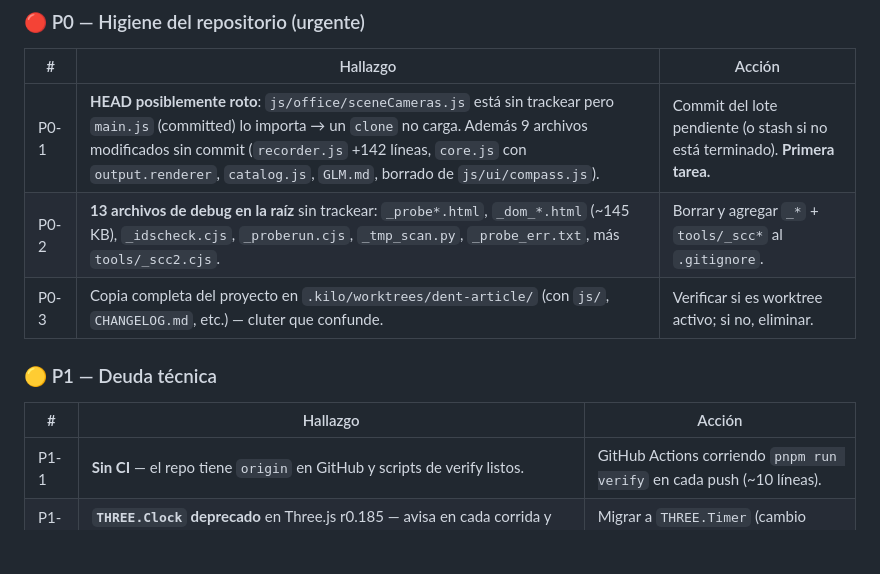
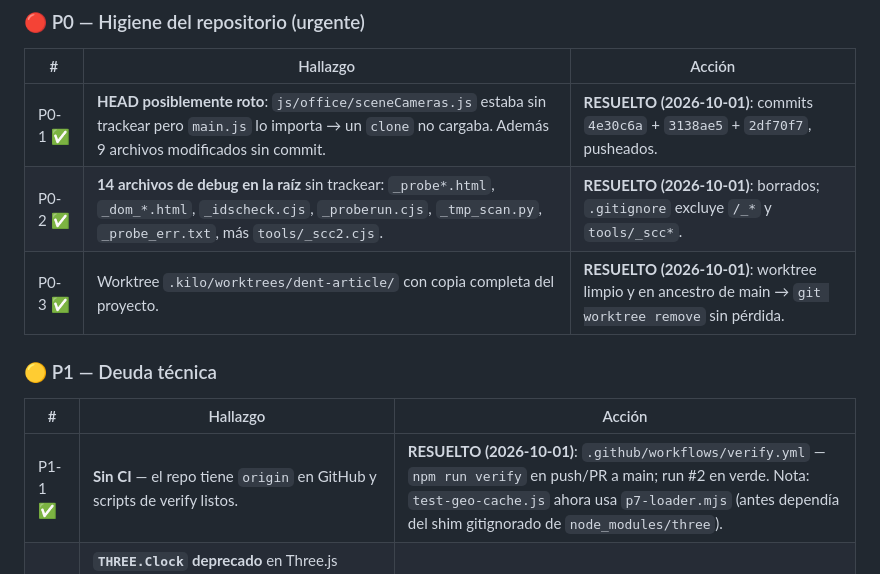
Before and after one commit to pveron1582/Mini3D, a Markdown page: roadmap_mejoras.md, the part around the change. Rendered like a GitHub page; blank space fills up the shorter version.

```diff
--- a/roadmap_mejoras.md
+++ b/roadmap_mejoras.md
@@ -33,15 +33,15 @@
 
 | # | Hallazgo | Acción |
 |---|---|---|
-| P0-1 | **HEAD posiblemente roto**: `js/office/sceneCameras.js` está sin trackear pero `main.js` (committed) lo importa → un `clone` no carga. Además 9 archivos modificados sin commit (`recorder.js` +142 líneas, `core.js` con `output.renderer`, `catalog.js`, `GLM.md`, borrado de `js/ui/compass.js`). | Commit del lote pendiente (o stash si no está terminado). **Primera tarea.** |
-| P0-2 | **13 archivos de debug en la raíz** sin trackear: `_probe*.html`, `_dom_*.html` (~145 KB), `_idscheck.cjs`, `_proberun.cjs`, `_tmp_scan.py`, `_probe_err.txt`, más `tools/_scc2.cjs`. | Borrar y agregar `_*` + `tools/_scc*` al `.gitignore`. |
-| P0-3 | Copia completa del proyecto en `.kilo/worktrees/dent-article/` (con `js/`, `CHANGELOG.md`, etc.) — cluter que confunde. | Verificar si es worktree activo; si no, eliminar. |
+| P0-1 ✅ | **HEAD posiblemente roto**: `js/office/sceneCameras.js` estaba sin trackear pero `main.js` lo importa → un `clone` no cargaba. Además 9 archivos modificados sin commit. | **RESUELTO (2026-10-01)**: commits `4e30c6a` + `3138ae5` + `2df70f7`, pusheados. |
+| P0-2 ✅ | **14 archivos de debug en la raíz** sin trackear: `_probe*.html`, `_dom_*.html`, `_idscheck.cjs`, `_proberun.cjs`, `_tmp_scan.py`, `_probe_err.txt`, más `tools/_scc2.cjs`. | **RESUELTO (2026-10-01)**: borrados; `.gitignore` excluye `/_*` y `tools/_scc*`. |
+| P0-3 ✅ | Worktree `.kilo/worktrees/dent-article/` con copia completa del proyecto. | **RESUELTO (2026-10-01)**: worktree limpio y en ancestro de main → `git worktree remove` sin pérdida. |
 
 ### 🟡 P1 — Deuda técnica
 
 | # | Hallazgo | Acción |
 |---|---|---|
-| P1-1 | **Sin CI** — el repo tiene `origin` en GitHub y scripts de verify listos. | GitHub Actions corriendo `pnpm run verify` en cada push (~10 líneas). |
+| P1-1 ✅ | **Sin CI** — el repo tiene `origin` en GitHub y scripts de verify listos. | **RESUELTO (2026-10-01)**: `.github/workflows/verify.yml` — `npm run verify` en push/PR a main; run #2 en verde. Nota: `test-geo-cache.js` ahora usa `p7-loader.mjs` (antes dependía del shim gitignorado de `node_modules/three`). |
 | P1-2 | **`THREE.Clock` deprecado** en Three.js r0.185 — avisa en cada corrida y hace que PowerShell trate el stderr como error de la suite. | Migrar a `THREE.Timer` (cambio menor). |
 | P1-3 | **Tests sesgados al catálogo** — spawn/persistencia/carga bien cubiertos; timeline, imán (`tlSnap`), bloques de movimiento y A* con poca cobertura. | Ampliar el patrón de `p7-test` a esas áreas. |
 
```
Also changed, not shown: CHANGELOG.md (+13 -0 lines).
